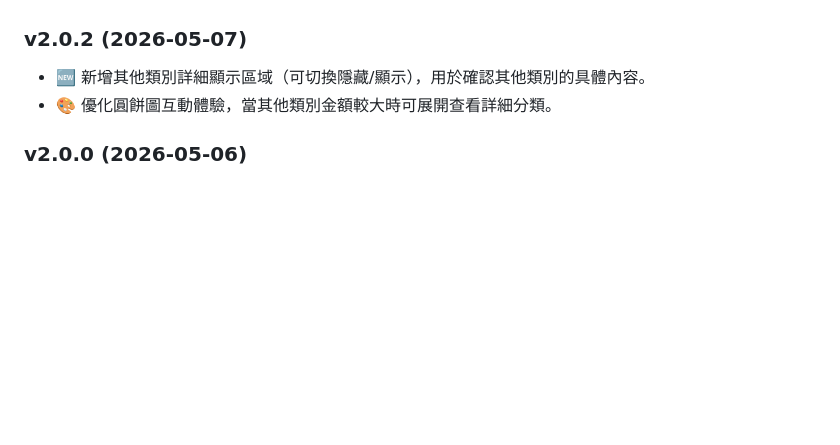
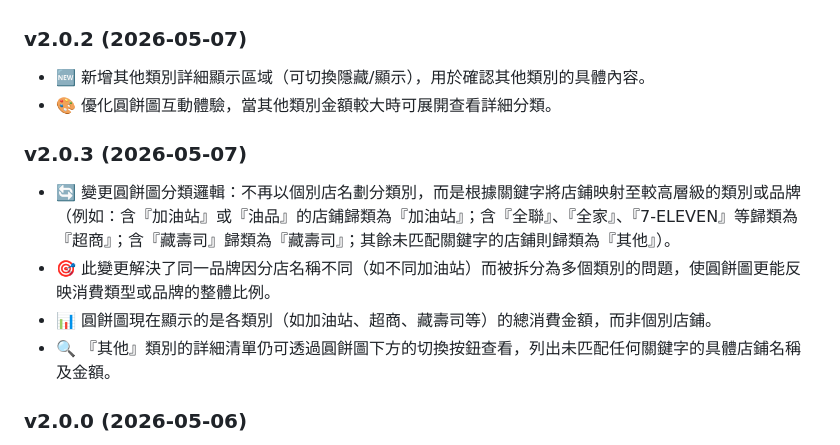
Before and after one commit to MF-Studio-lab/invoice-analyzer, a Markdown page: README.md, the part around the change. GitHub-like rendering; blank space fills up the shorter version.

Commit message:
docs: update README to reflect new categorization logic (v2.0.3)

```diff
--- a/README.md
+++ b/README.md
@@ -188,6 +188,12 @@ npx http-server -p 8080
 - 🆕 新增其他類別詳細顯示區域（可切換隱藏/顯示），用於確認其他類別的具體內容。
 - 🎨 優化圓餅圖互動體驗，當其他類別金額較大時可展開查看詳細分類。
 
+### v2.0.3 (2026-05-07)
+- 🔄 變更圓餅圖分類邏輯：不再以個別店名劃分類別，而是根據關鍵字將店鋪映射至較高層級的類別或品牌（例如：含『加油站』或『油品』的店鋪歸類為『加油站』；含『全聯』、『全家』、『7-ELEVEN』等歸類為『超商』；含『藏壽司』歸類為『藏壽司』；其餘未匹配關鍵字的店鋪則歸類為『其他』）。
+- 🎯 此變更解決了同一品牌因分店名稱不同（如不同加油站）而被拆分為多個類別的問題，使圓餅圖更能反映消費類型或品牌的整體比例。
+- 📊 圓餅圖現在顯示的是各類別（如加油站、超商、藏壽司等）的總消費金額，而非個別店鋪。
+- 🔍 『其他』類別的詳細清單仍可透過圓餅圖下方的切換按鈕查看，列出未匹配任何關鍵字的具體店鋪名稱及金額。
+
 ### v2.0.0 (2026-05-06)
 - ✨ 新增多檔案上傳功能
 - ✨ 新增自動去重功能
```
